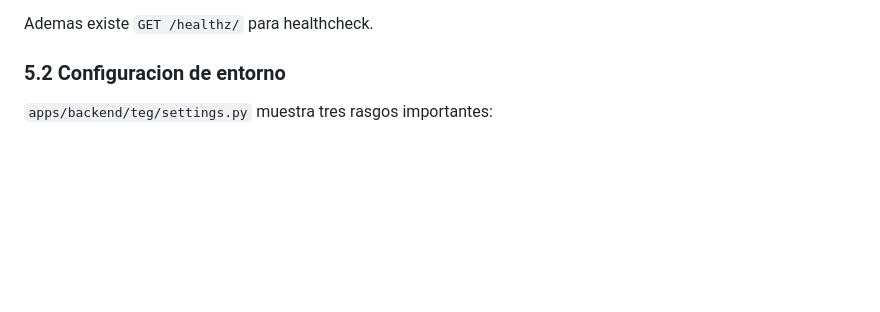
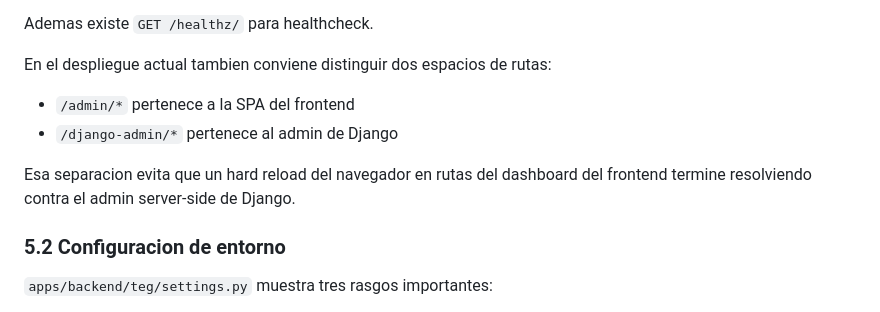
Before and after one commit to syslab-org/syslab-monorepo-front-back, a Markdown page: docs/arquitectura/guia-tecnica-consolidada.md, the part around the change. Rendered like a GitHub page; blank space fills up the shorter version.

Commit message:
feat: update routing documentation for frontend and Django admin separation

```diff
--- a/docs/arquitectura/guia-tecnica-consolidada.md
+++ b/docs/arquitectura/guia-tecnica-consolidada.md
@@ -135,6 +135,13 @@ La API publica vive bajo `/api/` y expone:
 - capacidades de providers
 
 Ademas existe `GET /healthz/` para healthcheck.
+
+En el despliegue actual tambien conviene distinguir dos espacios de rutas:
+
+- `/admin/*` pertenece a la SPA del frontend
+- `/django-admin/*` pertenece al admin de Django
+
+Esa separacion evita que un hard reload del navegador en rutas del dashboard del frontend termine resolviendo contra el admin server-side de Django.
 
 ### 5.2 Configuracion de entorno
 
```
Also changed, not shown: 2 other files.
